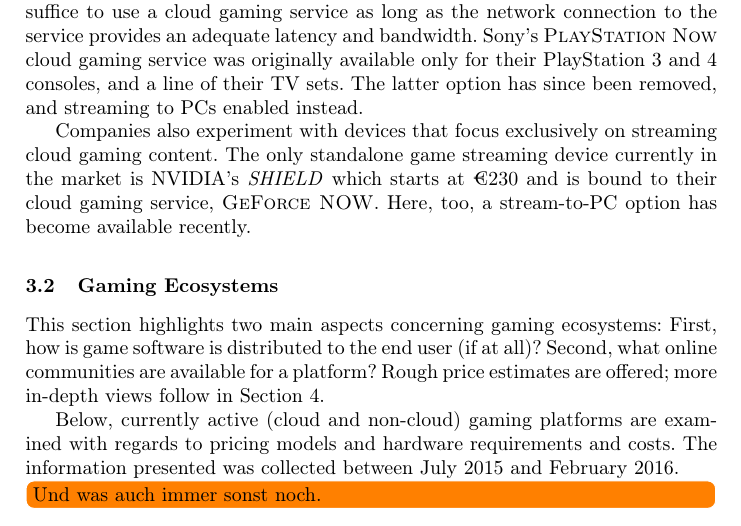
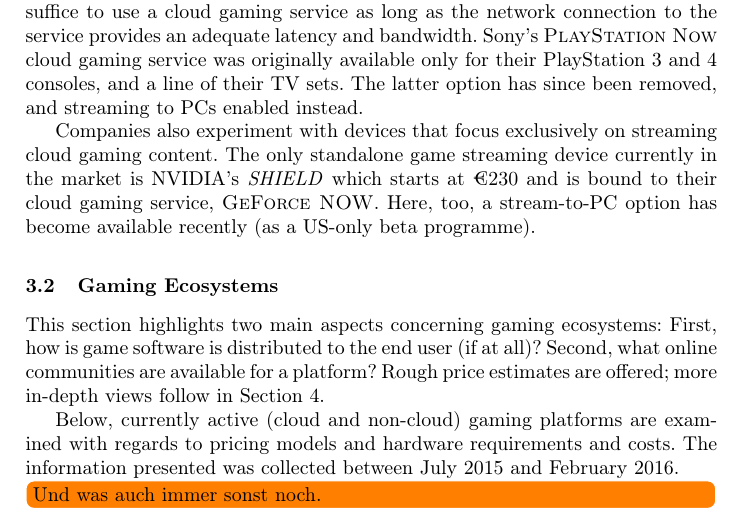
Before and after one commit to mas-ude/cost-of-cloud-gaming, a LaTeX paper (paper/paper.tex, which reads paper/background.tex): part of page 4 of 18, cut so that both start at the same text. Compiled offline with pdfLaTeX.

Commit message:
Mention \gfnow on PC's US+beta status

```diff
--- a/paper/background.tex
+++ b/paper/background.tex
@@ -52,7 +52,8 @@ Companies also experiment with devices that focus exclusively on streaming
 in the market is NVIDIA's \textit{SHIELD} which starts at
 $\text{\texteuro} 230$ and is bound to their \gls{cg} service, \gfnow.
 % Price via Amazon.de
-Here, too, a stream-to-\gls{PC} option has become available recently.
+Here, too, a stream-to-\gls{PC} option has become available recently
+(as a US-only beta programme).
 % https://www.nvidia.com/en-us/geforce/products/geforce-now/mac-pc/
 
 
```
